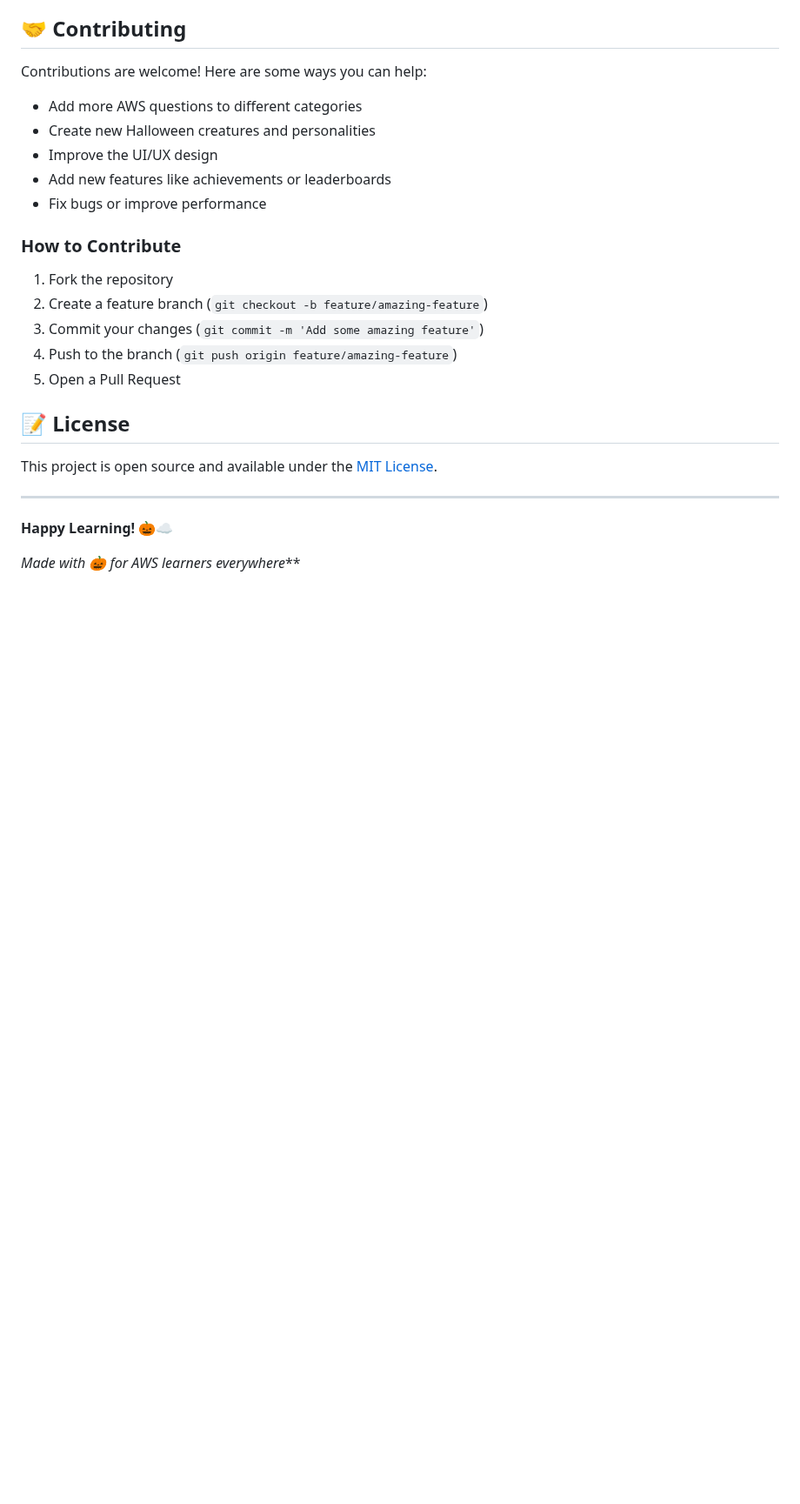
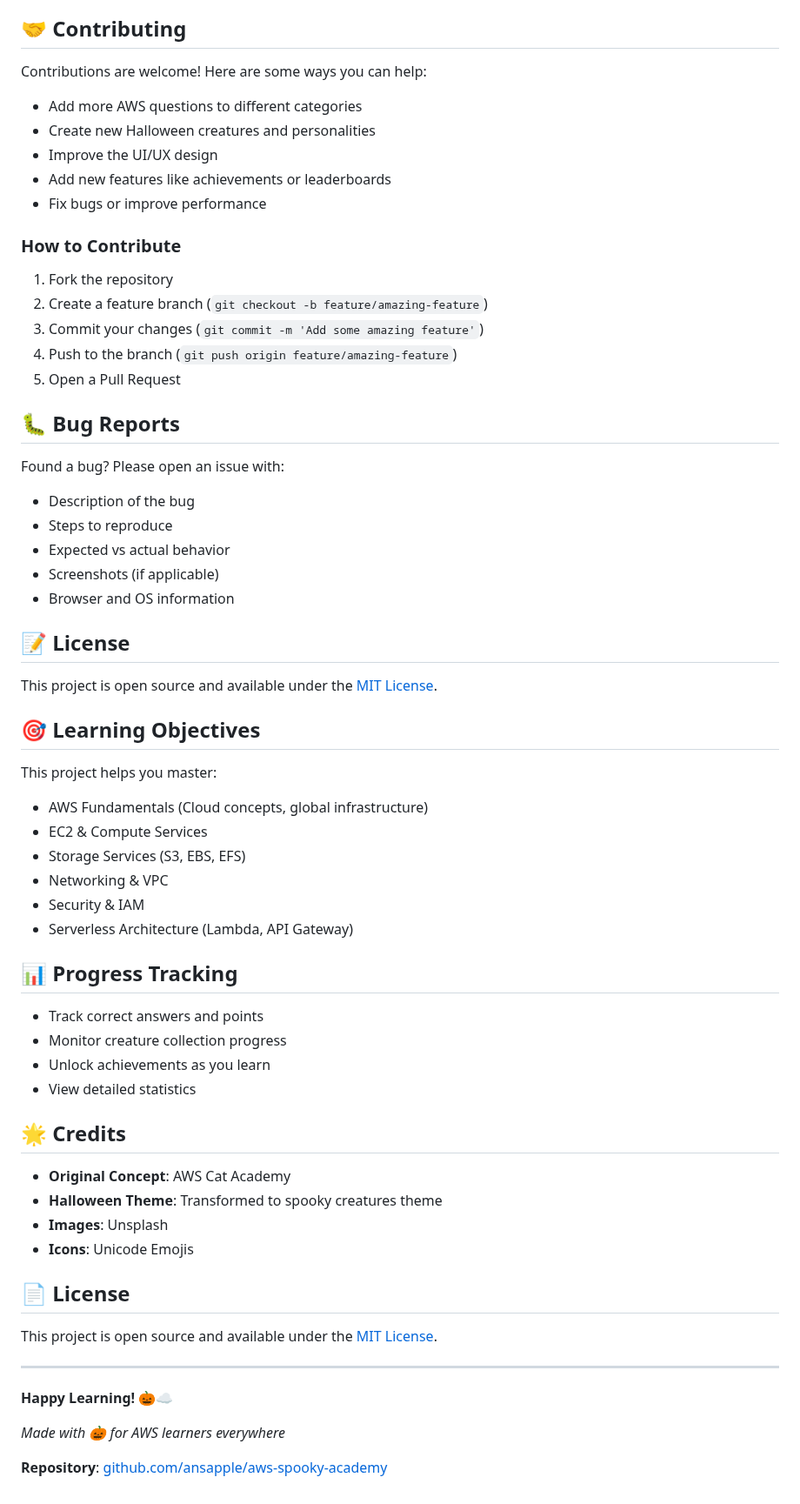
Before and after one commit to ansapple/aws-spooky-academy, a Markdown page: README.md, the part around one of its changes. Shown at 87% size. Rendered like a GitHub page; blank space fills up the shorter version.

```diff
--- a/README.md
+++ b/README.md
@@ -73,7 +130,44 @@ Contributions are welcome! Here are some ways you can help:
 4. Push to the branch (`git push origin feature/amazing-feature`)
 5. Open a Pull Request
 
+## 🐛 Bug Reports
+
+Found a bug? Please open an issue with:
+- Description of the bug
+- Steps to reproduce
+- Expected vs actual behavior
+- Screenshots (if applicable)
+- Browser and OS information
+
 ## 📝 License
+
+This project is open source and available under the [MIT License](LICENSE).
+
+## 🎯 Learning Objectives
+
+This project helps you master:
+- AWS Fundamentals (Cloud concepts, global infrastructure)
+- EC2 & Compute Services
+- Storage Services (S3, EBS, EFS)
+- Networking & VPC
+- Security & IAM
+- Serverless Architecture (Lambda, API Gateway)
+
+## 📊 Progress Tracking
+
+- Track correct answers and points
+- Monitor creature collection progress
+- Unlock achievements as you learn
+- View detailed statistics
+
+## 🌟 Credits
+
+- **Original Concept**: AWS Cat Academy
+- **Halloween Theme**: Transformed to spooky creatures theme
+- **Images**: Unsplash
+- **Icons**: Unicode Emojis
+
+## 📄 License
 
 This project is open source and available under the [MIT License](LICENSE).
 
@@ -81,4 +175,6 @@ This project is open source and available under the [MIT License](LICENSE).
 
 **Happy Learning! 🎃☁️**
 
-*Made with 🎃 for AWS learners everywhere***
+*Made with 🎃 for AWS learners everywhere*
+
+**Repository**: [github.com/ansapple/aws-spooky-academy](https://github.com/ansapple/aws-spooky-academy)
```
Also changed, not shown: other parts of README.md (+62 -5 lines).
